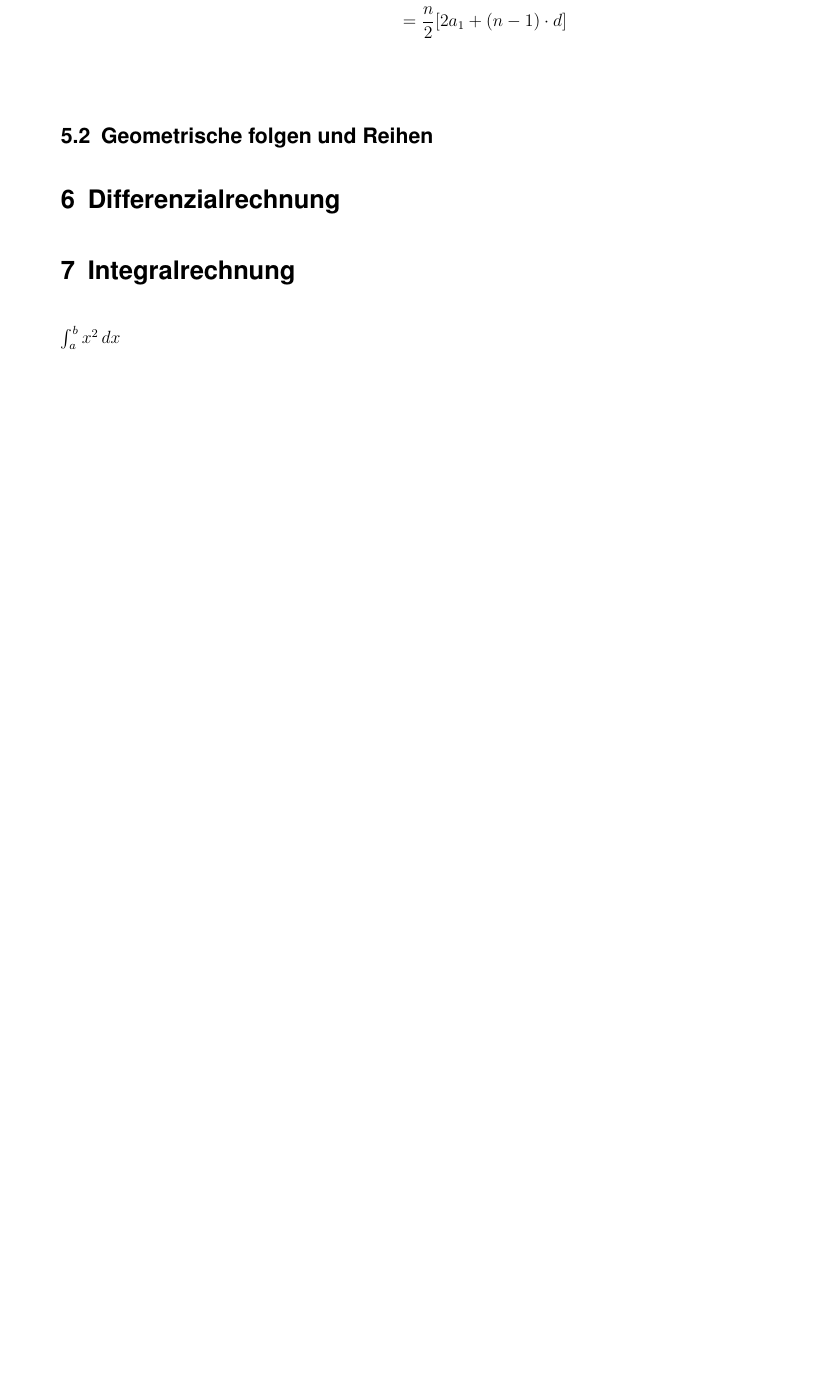
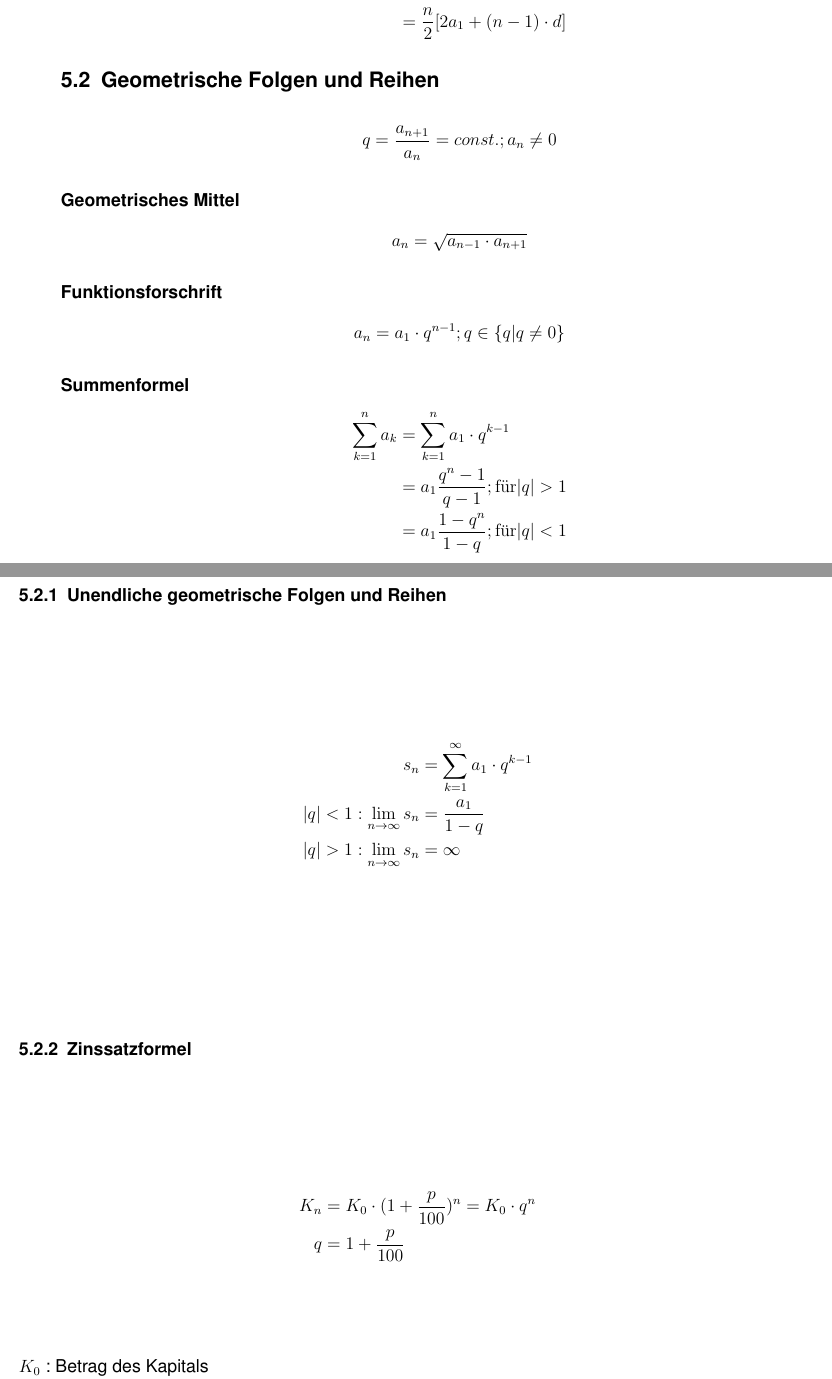
Before and after one commit to codirk/difo, a LaTeX document (FORMELSAMMLUNG.tex, which reads sections/05_Folgen_und_Reihen.tex, sections/07_Integralrechnung.tex): part of page 8 of 10 before the commit and two parts of pages 8 and 9 of 11 after it, the two joined at a grey line, cut so that both start at the same text, the shorter picture padded with empty space. Compiled offline with pdfLaTeX.

Commit message:
geometrische folgen und reichen hinzugefügt

```diff
--- a/sections/05_Folgen_und_Reihen.tex
+++ b/sections/05_Folgen_und_Reihen.tex
@@ -19,9 +19,46 @@ Summenformel
 \begin{align*}
-    \sum_{n=1}^{n} a_n &= \frac{a_1+a_n}{2} \cdot n \\
-    &= \sum_{n=1}^{n} a_1 +(n-1) \cdot d \\
+    \sum_{k=1}^{n} a_k &= \frac{a_1+a_n}{2} \cdot n \\
+    &= \sum_{k=1}^{n} a_1 +(k-1) \cdot d \\
     &= \frac{n}{2}[2a_1+(n-1) \cdot d]
 \end{align*}
 
 
 
-\subsection{Geometrische folgen und Reihen}
+\subsection{Geometrische Folgen und Reihen}
+\begin{align*}
+    q = \frac{a_{n+1}}{a_n} = const. ; a_n \neq 0
+\end{align*}
+
+\paragraph{Geometrisches Mittel}
+\begin{align*}
+    a_n= \sqrt{a_{n-1} \cdot a_{n+1}}
+\end{align*}
+
+\paragraph{Funktionsforschrift}
+\begin{align*}
+    a_n = a_1 \cdot q^{n-1} ; q \in \{q | q \neq 0\}
+\end{align*}
+
+\paragraph{Summenformel}
+\begin{align*}
+    \sum_{k=1}^{n} a_k &= \sum_{k=1}^{n} a_1 \cdot q^{k-1}\\
+    &= a_1 \frac{q^n-1}{q-1} ; \textrm{für} |q| > 1\\
+    &= a_1 \frac{1-q^n}{1-q} ; \textrm{für} |q| < 1
+\end{align*}
+
+\subsubsection{Unendliche geometrische Folgen und Reihen}
+\begin{align*}
+    s_n &=\sum_{k=1}^{\infty} a_1 \cdot q^{k-1}\\
+    |q|<1: \lim_{n \to \infty } s_n &= \frac{a_1}{1-q}\\
+    |q|>1: \lim_{n \to \infty } s_n &= \infty
+\end{align*}
+
+\subsubsection{Zinssatzformel}
+\begin{align*}
+    K_n &= K_0 \cdot (1 + \frac{p}{100})^n = K_0 \cdot q^n \\
+    q &= 1 + \frac{p}{100}
+\end{align*}
+
+$K_0$ : Betrag des Kapitals \\
+$p$ : Prozentsatz \\
+$n$ : \# der Jahre
--- a/sections/07_Integralrechnung.tex
+++ b/sections/07_Integralrechnung.tex
@@ -1,3 +1,4 @@
+\pagebreak
+
 \section{Integralrechnung}
 
-$\int_{a}^{b} x^2 \,dx$
```
Also changed, not shown: FORMELSAMMLUNG.tex (+1 -0 lines), sections/05_Folgen_und_Reihen.tex (8 more changed lines), sections/07_Integralrechnung.tex (25 more changed lines).
